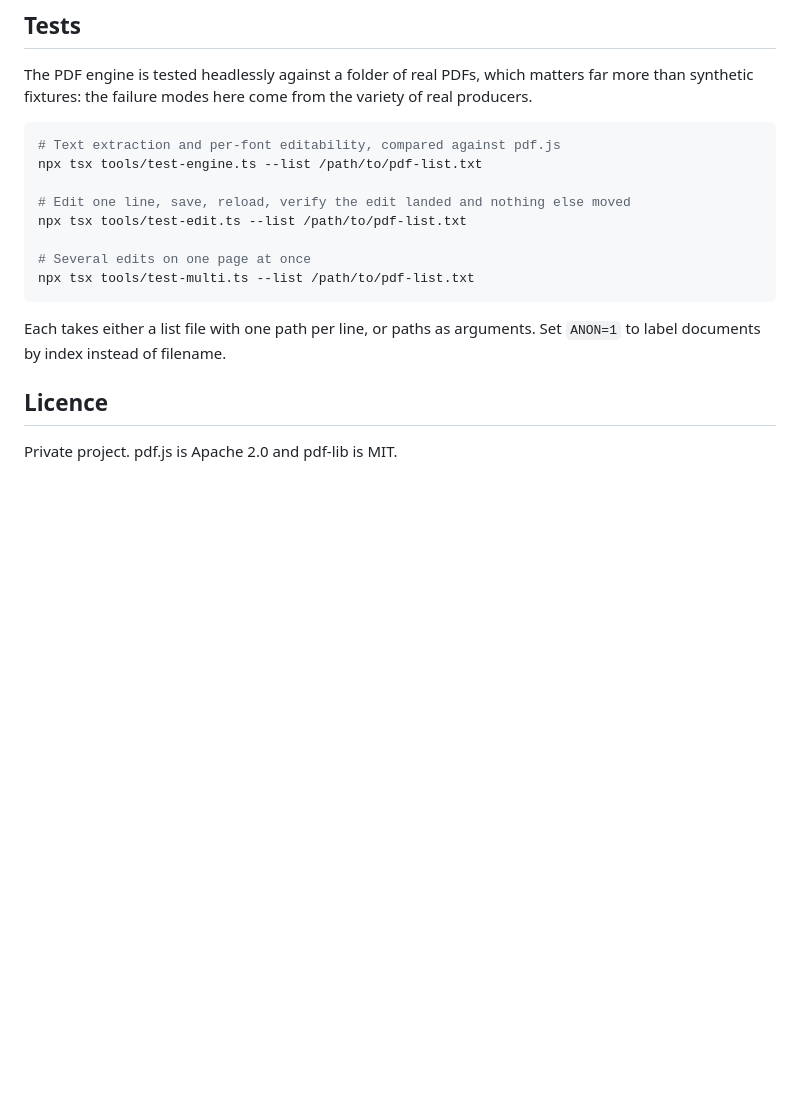
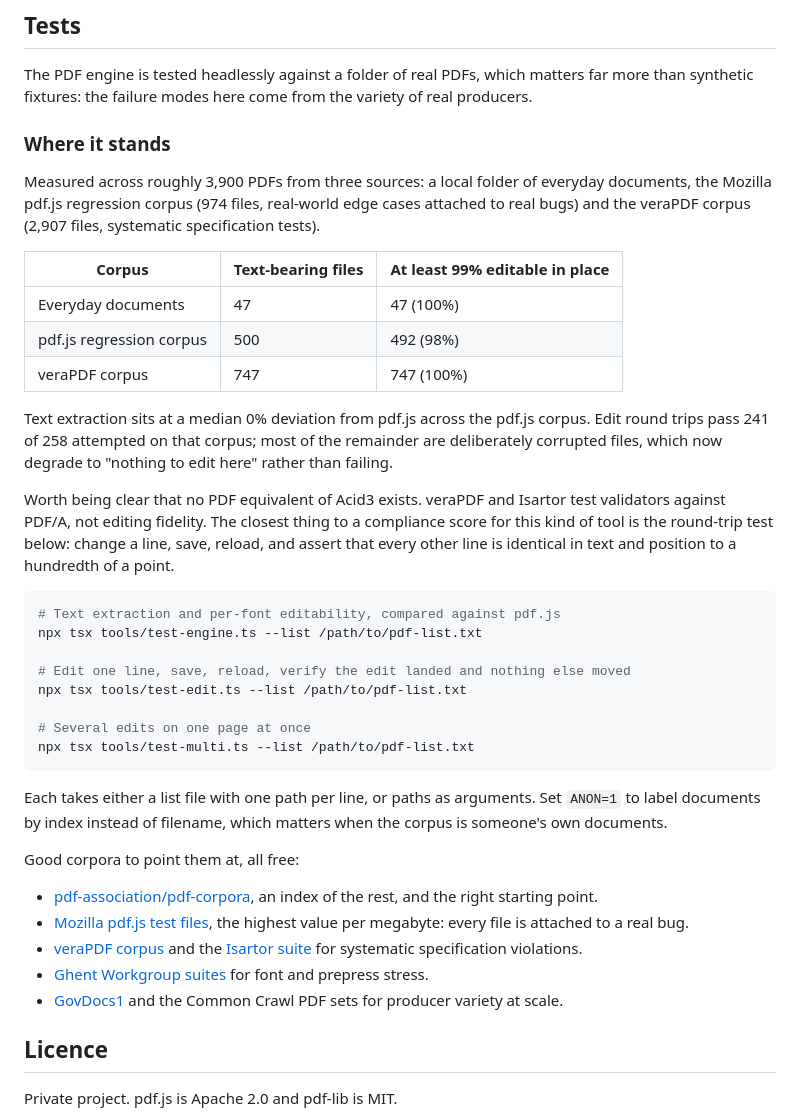
Before and after one commit to PimpinPumpkin/Handpress, a Markdown page: README.md, the part around the change. Drawn GitHub-style; blank space fills up the shorter version.

Commit message:
Record corpus results and where the test files come from
Ran the engine over the pdf.js regression corpus and the veraPDF corpus
alongside the existing local set, roughly 3,900 files in total. Numbers
and the corpus sources are now in the README so the coverage claim is
checkable rather than asserted.

````diff
--- a/README.md
+++ b/README.md
@@ -105,6 +105,30 @@ The PDF engine is tested headlessly against a folder of real PDFs, which matters
 far more than synthetic fixtures: the failure modes here come from the variety of
 real producers.
 
+### Where it stands
+
+Measured across roughly 3,900 PDFs from three sources: a local folder of
+everyday documents, the Mozilla pdf.js regression corpus (974 files, real-world
+edge cases attached to real bugs) and the veraPDF corpus (2,907 files, systematic
+specification tests).
+
+| Corpus | Text-bearing files | At least 99% editable in place |
+| --- | --- | --- |
+| Everyday documents | 47 | 47 (100%) |
+| pdf.js regression corpus | 500 | 492 (98%) |
+| veraPDF corpus | 747 | 747 (100%) |
+
+Text extraction sits at a median 0% deviation from pdf.js across the pdf.js
+corpus. Edit round trips pass 241 of 258 attempted on that corpus; most of the
+remainder are deliberately corrupted files, which now degrade to "nothing to
+edit here" rather than failing.
+
+Worth being clear that no PDF equivalent of Acid3 exists. veraPDF and Isartor
+test validators against PDF/A, not editing fidelity. The closest thing to a
+compliance score for this kind of tool is the round-trip test below: change a
+line, save, reload, and assert that every other line is identical in text and
+position to a hundredth of a point.
+
 ```bash
 # Text extraction and per-font editability, compared against pdf.js
 npx tsx tools/test-engine.ts --list /path/to/pdf-list.txt
@@ -117,7 +141,22 @@ npx tsx tools/test-multi.ts --list /path/to/pdf-list.txt
 ```
 
 Each takes either a list file with one path per line, or paths as arguments. Set
-`ANON=1` to label documents by index instead of filename.
+`ANON=1` to label documents by index instead of filename, which matters when the
+corpus is someone's own documents.
+
+Good corpora to point them at, all free:
+
+- [pdf-association/pdf-corpora](https://github.com/pdf-association/pdf-corpora),
+  an index of the rest, and the right starting point.
+- [Mozilla pdf.js test files](https://github.com/mozilla/pdf.js/tree/master/test/pdfs),
+  the highest value per megabyte: every file is attached to a real bug.
+- [veraPDF corpus](https://github.com/veraPDF/veraPDF-corpus) and the
+  [Isartor suite](https://pdfa.org/resource/isartor-test-suite/) for systematic
+  specification violations.
+- [Ghent Workgroup suites](https://www.gwg.org/workflow-tools-downloads/test-suites/)
+  for font and prepress stress.
+- [GovDocs1](https://digitalcorpora.org/corpora/files) and the Common Crawl PDF
+  sets for producer variety at scale.
 
 ## Licence
 
````
